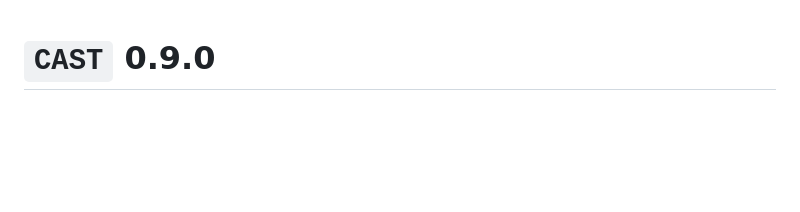
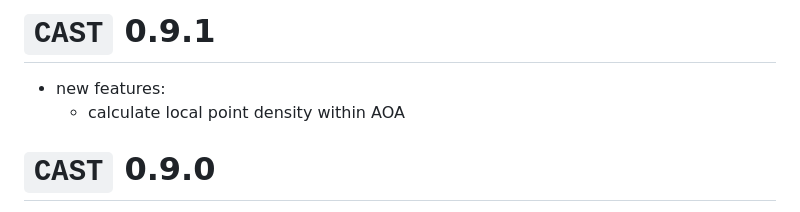
Before and after one commit to HannaMeyer/CAST, a Markdown page: NEWS.md, the part around the change. GitHub-like rendering; blank space fills up the shorter version.

Commit message:
update version

```diff
--- a/NEWS.md
+++ b/NEWS.md
@@ -1,3 +1,6 @@
+# `CAST` 0.9.1
+* new features:
+  * calculate local point density within AOA
 # `CAST` 0.9.0
 * new features:
   * CAST functions now return classes with generic plotting and printing
```
